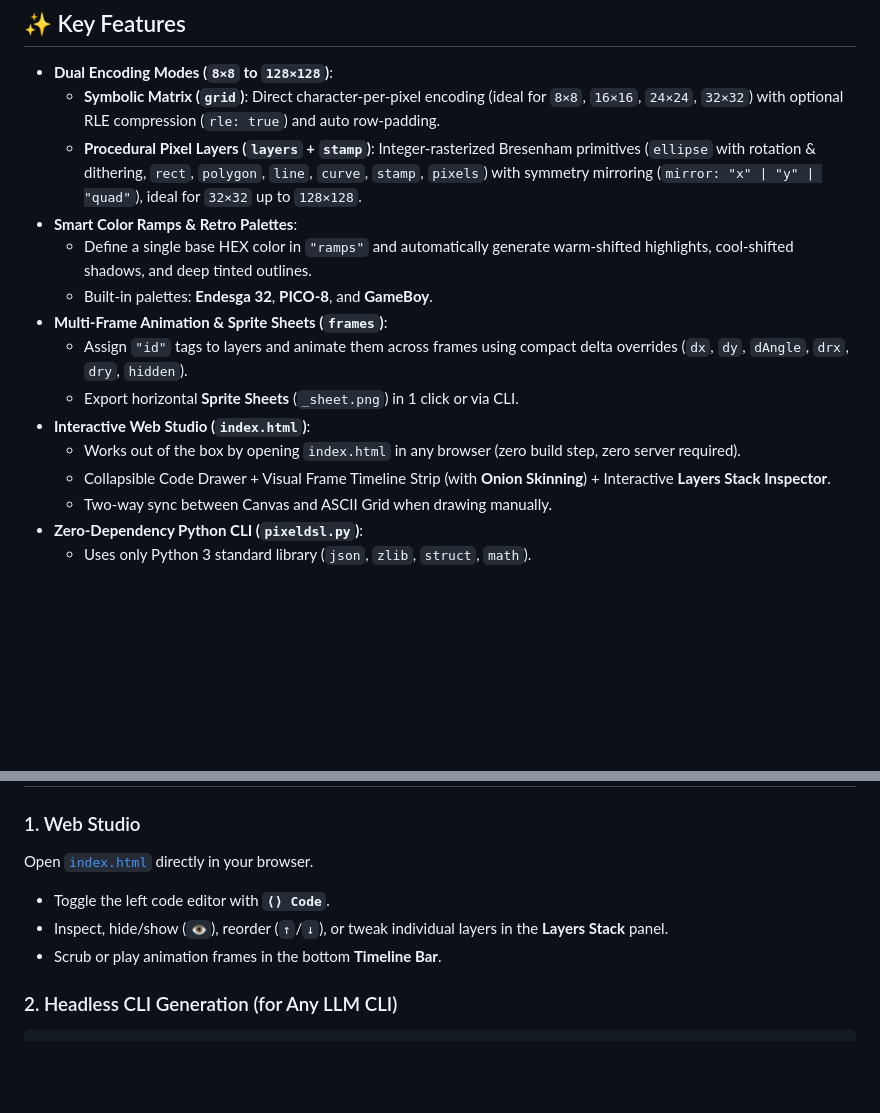
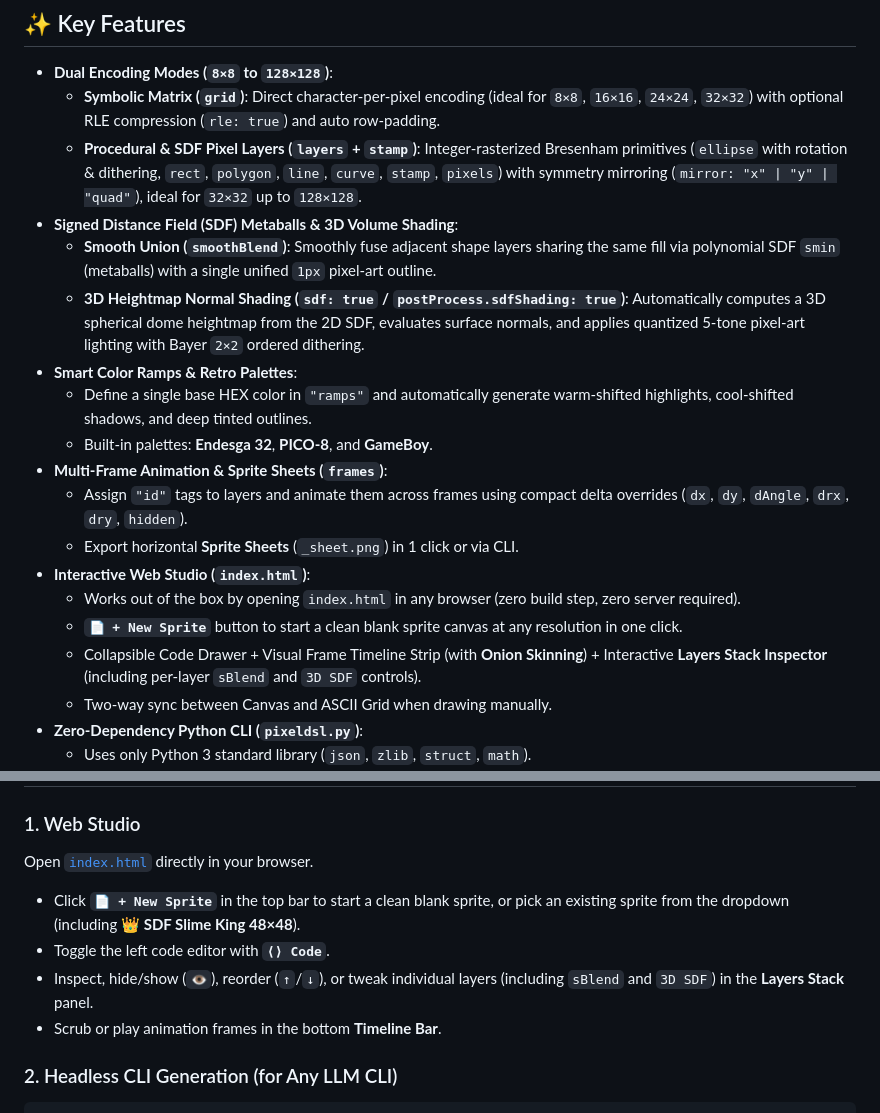
Before and after one commit to revomarkone-max/PIXELDSLSTUDIO, a Markdown page: README.md, 2 parts joined by grey strips. GitHub-like rendering; blank space fills up the shorter version.

Commit message:
feat: add SDF metaball smoothBlend, 3D SDF volume shading, and + New Sprite button

```diff
--- a/README.md
+++ b/README.md
@@ -8,7 +8,10 @@
 
 - **Dual Encoding Modes (`8×8` to `128×128`)**:
   - **Symbolic Matrix (`grid`)**: Direct character-per-pixel encoding (ideal for `8×8`, `16×16`, `24×24`, `32×32`) with optional RLE compression (`rle: true`) and auto row-padding.
-  - **Procedural Pixel Layers (`layers` + `stamp`)**: Integer-rasterized Bresenham primitives (`ellipse` with rotation & dithering, `rect`, `polygon`, `line`, `curve`, `stamp`, `pixels`) with symmetry mirroring (`mirror: "x" | "y" | "quad"`), ideal for `32×32` up to `128×128`.
+  - **Procedural & SDF Pixel Layers (`layers` + `stamp`)**: Integer-rasterized Bresenham primitives (`ellipse` with rotation & dithering, `rect`, `polygon`, `line`, `curve`, `stamp`, `pixels`) with symmetry mirroring (`mirror: "x" | "y" | "quad"`), ideal for `32×32` up to `128×128`.
+- **Signed Distance Field (SDF) Metaballs & 3D Volume Shading**:
+  - **Smooth Union (`smoothBlend`)**: Smoothly fuse adjacent shape layers sharing the same fill via polynomial SDF `smin` (metaballs) with a single unified `1px` pixel-art outline.
+  - **3D Heightmap Normal Shading (`sdf: true` / `postProcess.sdfShading: true`)**: Automatically computes a 3D spherical dome heightmap from the 2D SDF, evaluates surface normals, and applies quantized 5-tone pixel-art lighting with Bayer `2×2` ordered dithering.
 - **Smart Color Ramps & Retro Palettes**:
   - Define a single base HEX color in `"ramps"` and automatically generate warm-shifted highlights, cool-shifted shadows, and deep tinted outlines.
   - Built-in palettes: **Endesga 32**, **PICO-8**, and **GameBoy**.
@@ -17,7 +20,8 @@
   - Export horizontal **Sprite Sheets** (`_sheet.png`) in 1 click or via CLI.
 - **Interactive Web Studio (`index.html`)**:
   - Works out of the box by opening `index.html` in any browser (zero build step, zero server required).
-  - Collapsible Code Drawer + Visual Frame Timeline Strip (with **Onion Skinning**) + Interactive **Layers Stack Inspector**.
+  - **`📄 + New Sprite`** button to start a clean blank sprite canvas at any resolution in one click.
+  - Collapsible Code Drawer + Visual Frame Timeline Strip (with **Onion Skinning**) + Interactive **Layers Stack Inspector** (including per-layer `sBlend` and `3D SDF` controls).
   - Two-way sync between Canvas and ASCII Grid when drawing manually.
 - **Zero-Dependency Python CLI (`pixeldsl.py`)**:
   - Uses only Python 3 standard library (`json`, `zlib`, `struct`, `math`).
@@ -43,8 +47,9 @@
 
 ### 1. Web Studio
 Open [`index.html`](./index.html) directly in your browser.
+- Click **`📄 + New Sprite`** in the top bar to start a clean blank sprite, or pick an existing sprite from the dropdown (including **👑 SDF Slime King 48×48**).
 - Toggle the left code editor with **`⟨⟩ Code`**.
-- Inspect, hide/show (`👁`), reorder (`↑`/`↓`), or tweak individual layers in the **Layers Stack** panel.
+- Inspect, hide/show (`👁`), reorder (`↑`/`↓`), or tweak individual layers (including `sBlend` and `3D SDF`) in the **Layers Stack** panel.
 - Scrub or play animation frames in the bottom **Timeline Bar**.
 
 ### 2. Headless CLI Generation (for Any LLM CLI)
```
Also changed, not shown: SKILL.md (+10 -5 lines), game_ready/sdf_slime_king_48x48.png (added), game_ready/sdf_slime_king_48x48_preview.png (added), game_ready/sdf_slime_king_48x48_sheet.png (added), 7 other files.
